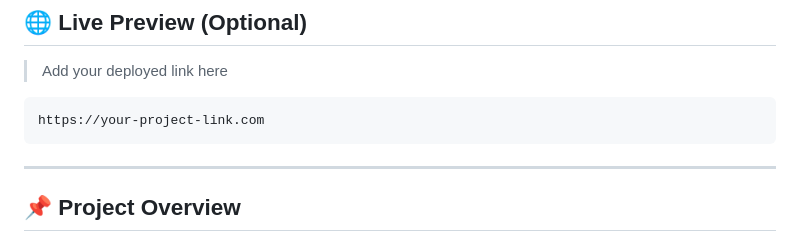
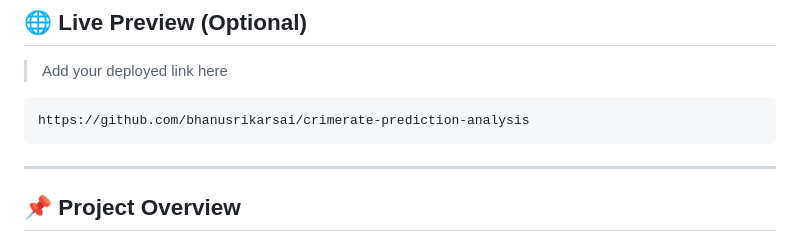
Before and after one commit to bhanusrikarsai/crimerate-prediction-analysis, a Markdown page: README.md, the part around the change. Rendered like a GitHub page.

````diff
--- a/README.md
+++ b/README.md
@@ -14,7 +14,7 @@ An end-to-end full-stack application that analyzes historical crime patterns, pr
 > Add your deployed link here
 
 ```bash
-https://your-project-link.com
+https://github.com/bhanusrikarsai/crimerate-prediction-analysis
 ```
 
 ---
````
